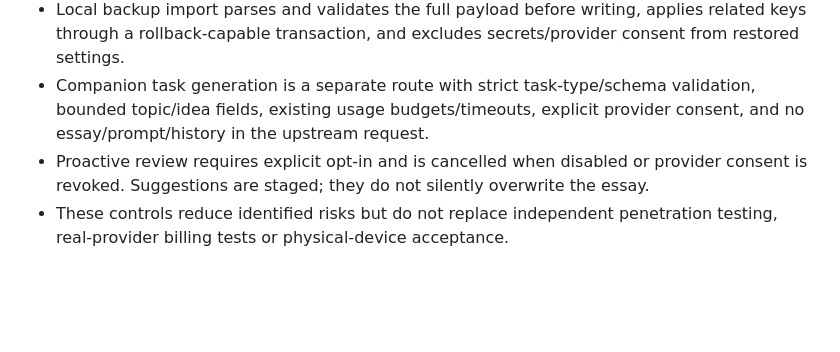
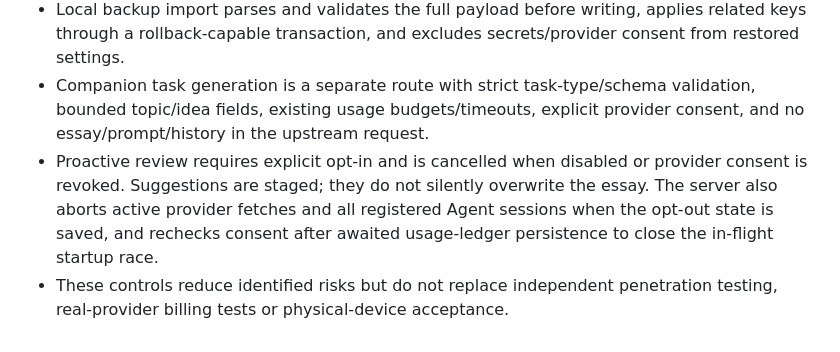
Before and after one commit to Nolane-x/Hoc-ielts-writing, a Markdown page: docs/SECURITY-THREAT-MODEL.md, the part around the change. Drawn GitHub-style; blank space fills up the shorter version.

Commit message:
security docs: document in-flight consent revocation boundary

```diff
--- a/docs/SECURITY-THREAT-MODEL.md
+++ b/docs/SECURITY-THREAT-MODEL.md
@@ -80,5 +80,5 @@ The read-aloud UI sanitizes text, redacts common credential-like strings and URL
 - Writing Agent event frames are serialized by a CR/LF-sanitizing server formatter and consumed by a bounded parser that cancels the stream on oversized-frame errors.
 - Local backup import parses and validates the full payload before writing, applies related keys through a rollback-capable transaction, and excludes secrets/provider consent from restored settings.
 - Companion task generation is a separate route with strict task-type/schema validation, bounded topic/idea fields, existing usage budgets/timeouts, explicit provider consent, and no essay/prompt/history in the upstream request.
-- Proactive review requires explicit opt-in and is cancelled when disabled or provider consent is revoked. Suggestions are staged; they do not silently overwrite the essay.
+- Proactive review requires explicit opt-in and is cancelled when disabled or provider consent is revoked. Suggestions are staged; they do not silently overwrite the essay. The server also aborts active provider fetches and all registered Agent sessions when the opt-out state is saved, and rechecks consent after awaited usage-ledger persistence to close the in-flight startup race.
 - These controls reduce identified risks but do not replace independent penetration testing, real-provider billing tests or physical-device acceptance.
```
